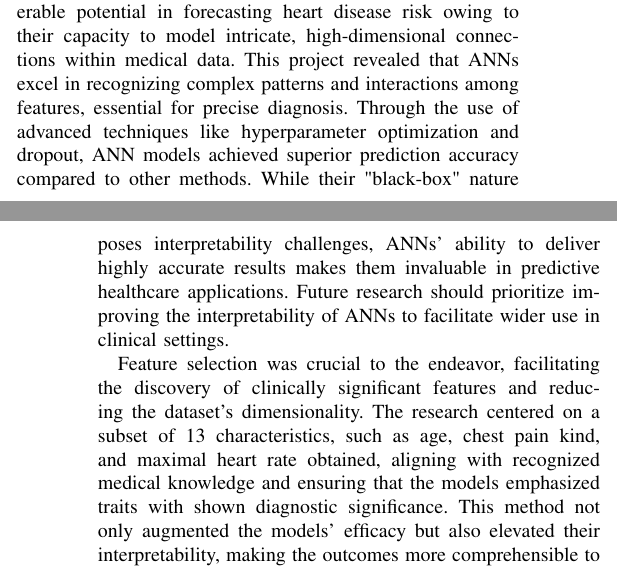
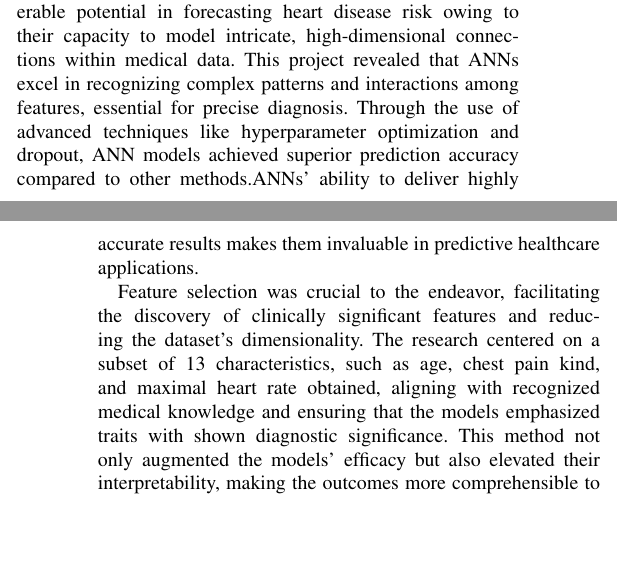
Before and after one commit to abasu2/ecs171final, a LaTeX paper (report/src/main.tex, which reads report/src/6-conclusion.tex): two parts of the columns of pages 4 and 5 of 6, joined at a grey line, cut so that both start at the same text, the shorter picture padded with empty space. Compiled offline with pdfLaTeX; a missing font is replaced by an installed copy or a similar font; a LaTeX package or settings file that is missing is left out.

Commit message:
Update 6-conclusion.tex

```diff
--- a/report/src/6-conclusion.tex
+++ b/report/src/6-conclusion.tex
@@ -7,7 +7,7 @@ Machine learning algorithms have several benefits for predicting cardiac disease
 
 Random Forest has shown to be an effective instrument for managing nonlinear interactions and discerning intricate patterns within the data. Its ensemble characteristics facilitated the mitigation of overfitting while attaining elevated forecast accuracy. Furthermore, the feature significance ratings generated by Random Forest yielded significant insights into the dataset, facilitating the identification of the most crucial predictors of heart disease. Despite its computing demands and reduced interpretability relative to Logistic Regression, Random Forest efficiently managed the complexity and variety of medical information.
 
-Artificial Neural Networks (ANNs) demonstrated considerable potential in forecasting heart disease risk owing to their capacity to model intricate, high-dimensional connections within medical data. This project revealed that ANNs excel in recognizing complex patterns and interactions among features, essential for precise diagnosis. Through the use of advanced techniques like hyperparameter optimization and dropout, ANN models achieved superior prediction accuracy compared to other methods. While their "black-box" nature poses interpretability challenges, ANNs’ ability to deliver highly accurate results makes them invaluable in predictive healthcare applications. Future research should prioritize improving the interpretability of ANNs to facilitate wider use in clinical settings.
+Artificial Neural Networks (ANNs) demonstrated considerable potential in forecasting heart disease risk owing to their capacity to model intricate, high-dimensional connections within medical data. This project revealed that ANNs excel in recognizing complex patterns and interactions among features, essential for precise diagnosis. Through the use of advanced techniques like hyperparameter optimization and dropout, ANN models achieved superior prediction accuracy compared to other methods.ANNs’ ability to deliver highly accurate results makes them invaluable in predictive healthcare applications.
 
 Feature selection was crucial to the endeavor, facilitating the discovery of clinically significant features and reducing the dataset's dimensionality. The research centered on a subset of 13 characteristics, such as age, chest pain kind, and maximal heart rate obtained, aligning with recognized medical knowledge and ensuring that the models emphasized traits with shown diagnostic significance. This method not only augmented the models' efficacy but also elevated their interpretability, making the outcomes more comprehensible to medical practitioners.
 
```
